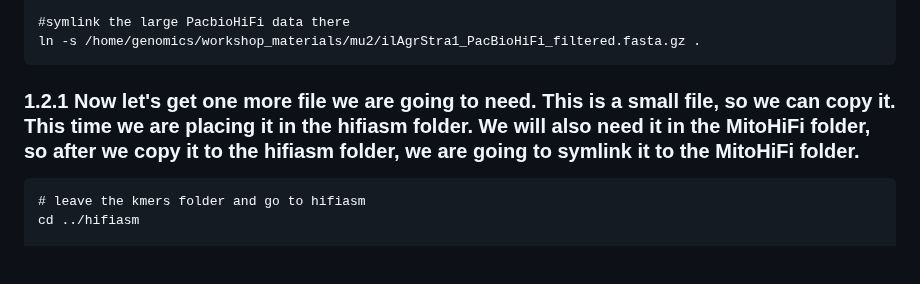
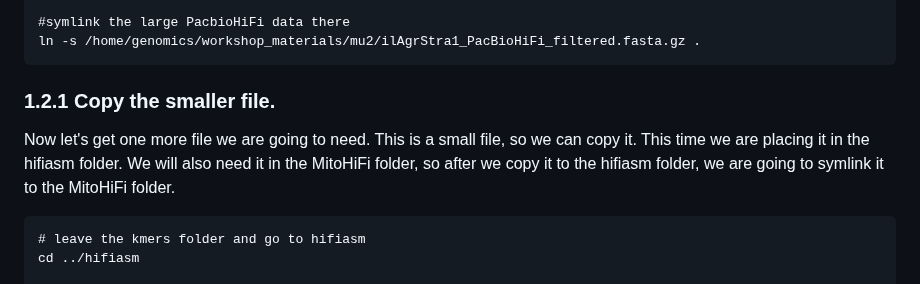
Before and after one commit to mduchoslav/Evomics_Intro_to_R, a Markdown page: CESKY_KRUMLOV.md, the part around one of its changes. Drawn GitHub-style; blank space fills up the shorter version.

````diff
--- a/CESKY_KRUMLOV.md
+++ b/CESKY_KRUMLOV.md
@@ -22,7 +22,8 @@ cd genome_assembly/kmers
 #symlink the large PacbioHiFi data there
 ln -s /home/genomics/workshop_materials/mu2/ilAgrStra1_PacBioHiFi_filtered.fasta.gz .
 ```
-### 1.2.1 Now let's get one more file we are going to need. This is a small file, so we can copy it. This time we are placing it in the hifiasm folder. We will also need it in the MitoHiFi folder, so after we copy it to the hifiasm folder, we are going to symlink it to the MitoHiFi folder.
+### 1.2.1 Copy the smaller file.
+Now let's get one more file we are going to need. This is a small file, so we can copy it. This time we are placing it in the hifiasm folder. We will also need it in the MitoHiFi folder, so after we copy it to the hifiasm folder, we are going to symlink it to the MitoHiFi folder.
 
 ```
 # leave the kmers folder and go to hifiasm
````
Also changed, not shown: other parts of CESKY_KRUMLOV.md (+1 -1 lines).
